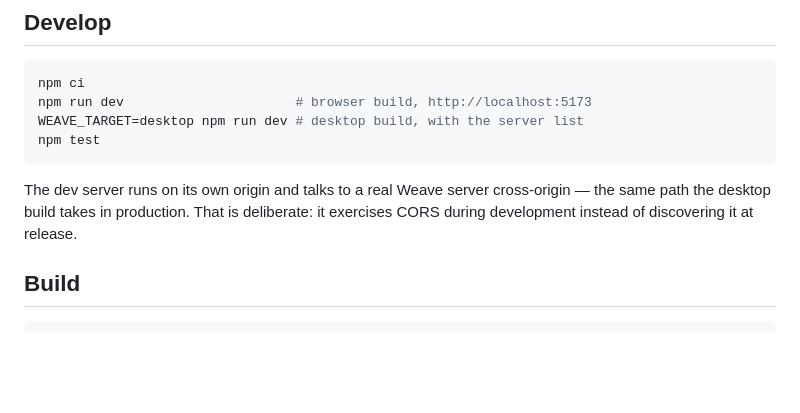
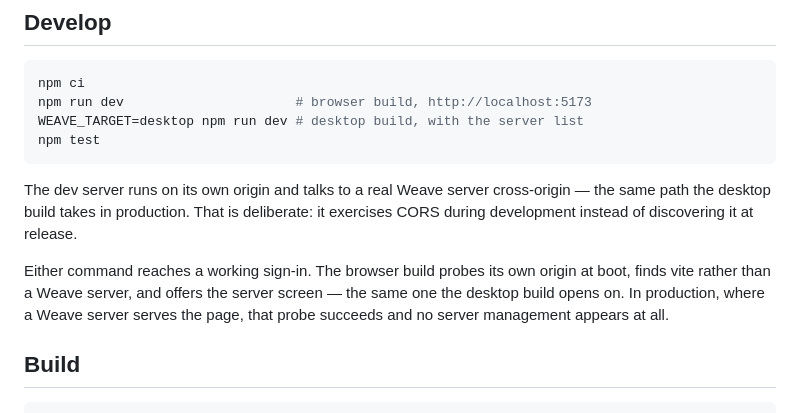
Before and after one commit to Weave-speak/Weave_Client, a Markdown page: README.md, the part around the change. Drawn GitHub-style; blank space fills up the shorter version.

Commit message:
Note in the README that either dev command reaches a sign-in
The browser build no longer dead-ends when vite serves it, so the difference
between the two commands is which UI you are exercising rather than which one
works at all.

Signed-off-by: CodeineZA <Hentusvanwyk@gmail.com>

````diff
--- a/README.md
+++ b/README.md
@@ -70,6 +70,11 @@ The dev server runs on its own origin and talks to a real Weave server cross-ori
 the same path the desktop build takes in production. That is deliberate: it exercises
 CORS during development instead of discovering it at release.
 
+Either command reaches a working sign-in. The browser build probes its own origin at boot,
+finds vite rather than a Weave server, and offers the server screen — the same one the
+desktop build opens on. In production, where a Weave server serves the page, that probe
+succeeds and no server management appears at all.
+
 ## Build
 
 ```bash
````
